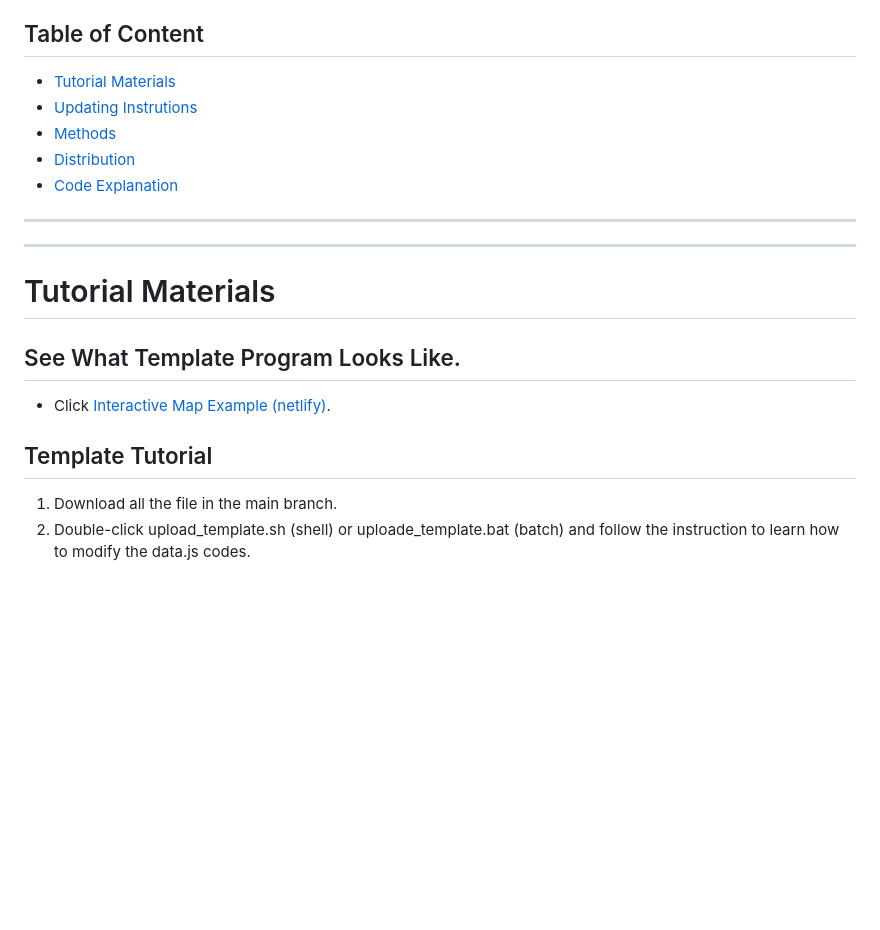
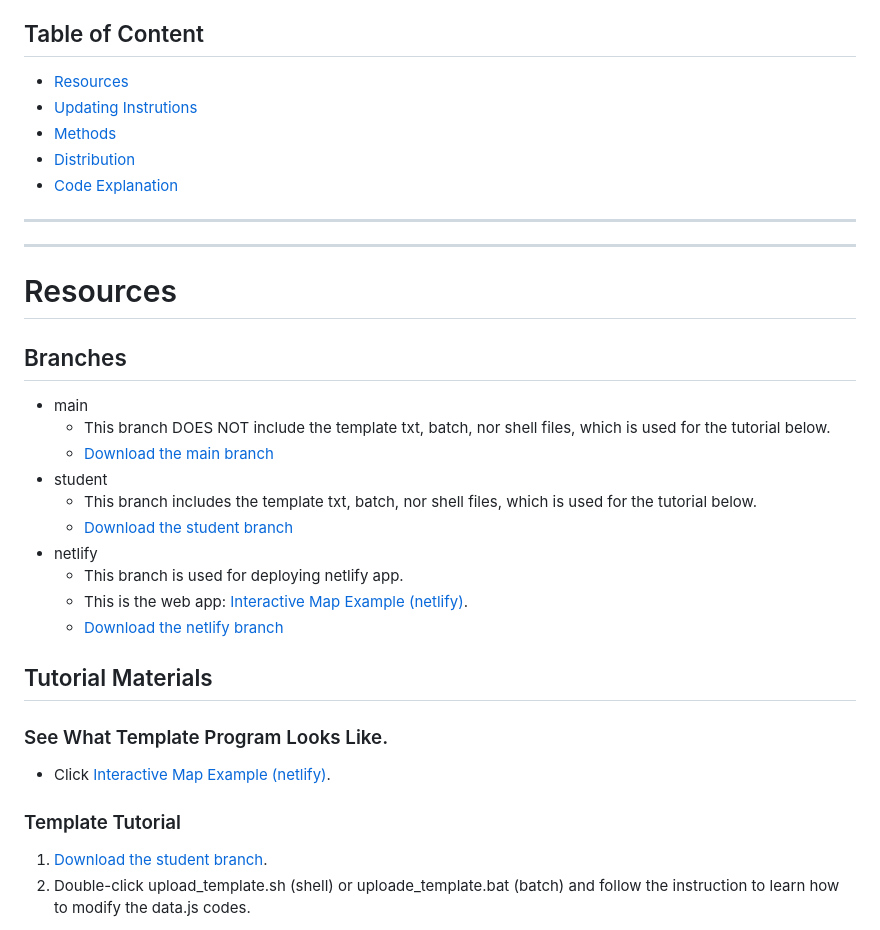
Before and after one commit to Mufurun/interactiveMap, a Markdown page: README.md, the part around the change. Rendered like a GitHub page; blank space fills up the shorter version.

```diff
--- a/README.md
+++ b/README.md
@@ -8,7 +8,7 @@
 - I hope someone else continues this project to update data in a long run.
 
 ## Table of Content
- - [Tutorial Materials](#tutorial)
+ - [Resources](#resources)
  - [Updating Instrutions](#instructions)
  - [Methods](#method)
  - [Distribution](#distribution)
@@ -19,12 +19,26 @@
 ___
 ___
 
-# Tutorial Materials<a name="tutorial"></a>
-## See What Template Program Looks Like.
+# Resources<a name="resources"></a>
+
+## Branches
+ - main
+   - This branch DOES NOT include the template txt, batch, nor shell files, which is used for the tutorial below.
+   - [Download the main branch](https://github.com/Mufurun/interactiveMap/archive/refs/heads/main.zip)
+ - student
+   - This branch includes the template txt, batch, nor shell files, which is used for the tutorial below.
+   - [Download the student branch](https://github.com/Mufurun/interactiveMap/archive/refs/heads/student.zip)
+ - netlify
+   - This branch is used for deploying netlify app.
+   - This is the web app: [Interactive Map Example (netlify)](https://interactivemaptemp.netlify.app/).
+   - [Download the netlify branch](https://github.com/Mufurun/interactiveMap/archive/refs/heads/netlify.zip)
+
+## Tutorial Materials
+### See What Template Program Looks Like.
 - Click [Interactive Map Example (netlify)](https://interactivemaptemp.netlify.app/).
 
-## Template Tutorial
- 1. Download all the file in the main branch.
+### Template Tutorial
+ 1. [Download the student branch](https://github.com/Mufurun/interactiveMap/archive/refs/heads/student.zip).
  2. Double-click upload_template.sh (shell) or uploade_template.bat (batch) and follow the instruction to learn how to modify the data.js codes.
    - shell file works fast and clean whereas batch file is slow and messy
      - Because I'm not familiar with batch file...
```
